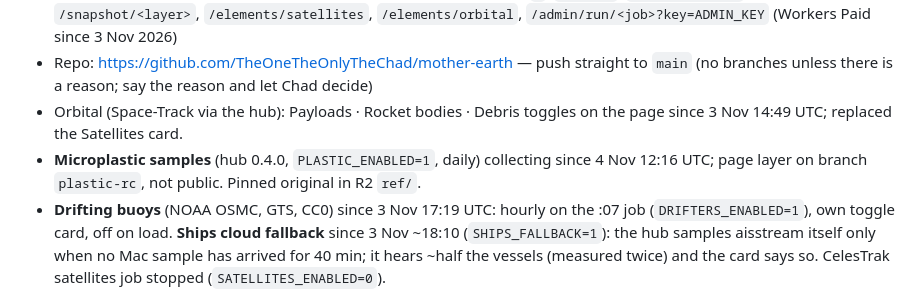
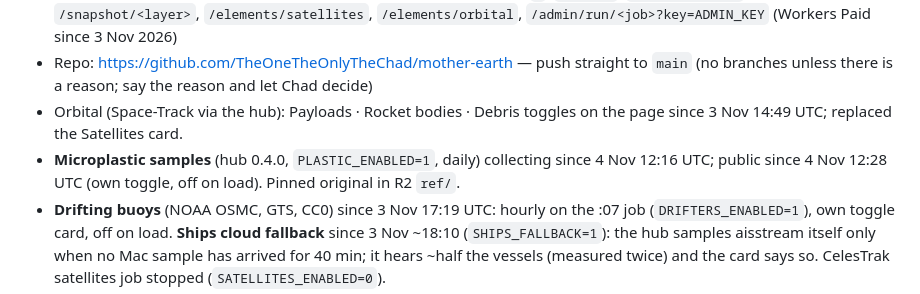
Before and after one commit to TheOneTheOnlyTheChad/mother-earth, a Markdown page: START-HERE.md, the part around the change. GitHub-like rendering.

```diff
--- a/START-HERE.md
+++ b/START-HERE.md
@@ -9,7 +9,7 @@ One browser globe showing the latest observations of the planet from open live f
 - Hub/collector: https://mother-earth.chadoberholzer.workers.dev — `/`, `/status`, `/cells/<layer>`, `/snapshot/<layer>`, `/elements/satellites`, `/elements/orbital`, `/admin/run/<job>?key=ADMIN_KEY` (Workers Paid since 3 Nov 2026)
 - Repo: https://github.com/TheOneTheOnlyTheChad/mother-earth — push straight to `main` (no branches unless there is a reason; say the reason and let Chad decide)
 - Orbital (Space-Track via the hub): Payloads · Rocket bodies · Debris toggles on the page since 3 Nov 14:49 UTC; replaced the Satellites card.
-- **Microplastic samples** (hub 0.4.0, `PLASTIC_ENABLED=1`, daily) collecting since 4 Nov 12:16 UTC; page layer on branch `plastic-rc`, not public. Pinned original in R2 `ref/`.
+- **Microplastic samples** (hub 0.4.0, `PLASTIC_ENABLED=1`, daily) collecting since 4 Nov 12:16 UTC; public since 4 Nov 12:28 UTC (own toggle, off on load). Pinned original in R2 `ref/`.
 - **Drifting buoys** (NOAA OSMC, GTS, CC0) since 3 Nov 17:19 UTC: hourly on the :07 job (`DRIFTERS_ENABLED=1`), own toggle card, off on load. **Ships cloud fallback** since 3 Nov ~18:10 (`SHIPS_FALLBACK=1`): the hub samples aisstream itself only when no Mac sample has arrived for 40 min; it hears ~half the vessels (measured twice) and the card says so. CelesTrak satellites job stopped (`SATELLITES_ENABLED=0`).
 - Layers running: usgs (quakes), swpc (Kp, hourly), firms (fires), co2 (NOAA GML), seaice (NSIDC), **ships** (aisstream via the Mac: launchd job `earth.mother.ships` runs `~/mother-earth/run.sh tick` every minute, samples ~every 30 min while awake); `mock` = hidden test layer. Parked: opensky — gated off by `OPENSKY_ENABLED` (unset), minute trigger deleted. R2 lifecycle rules delete `raw/ snapshots/ cells/` after 2 days.
 
```
Also changed, not shown: REGISTER.md (+1 -1 lines), STATUS.md (+4 -0 lines).
